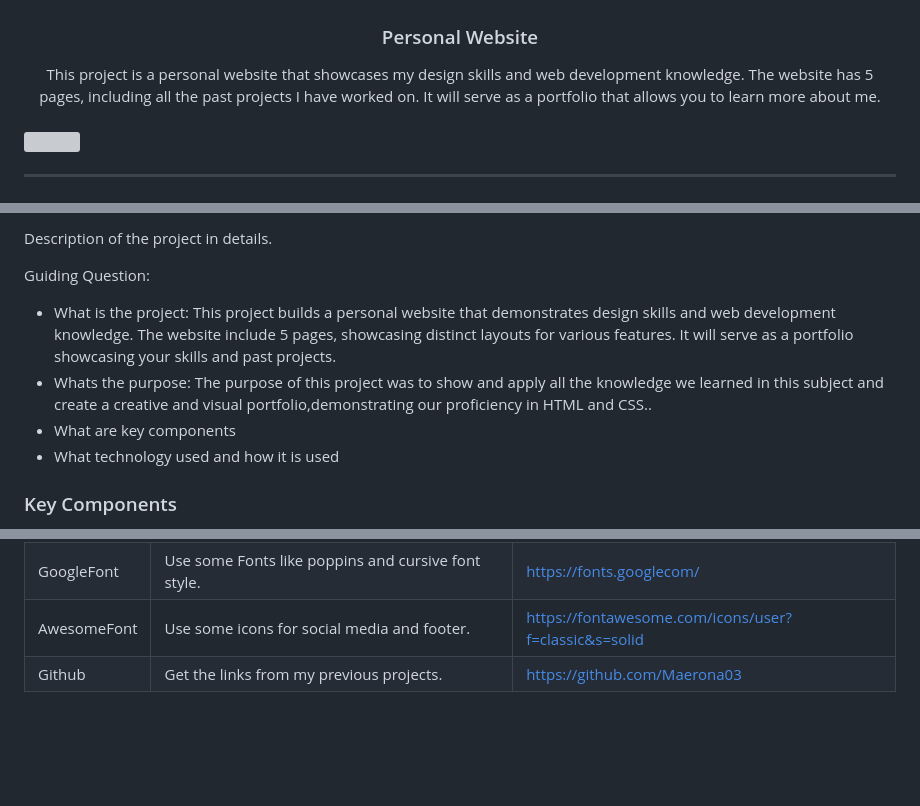
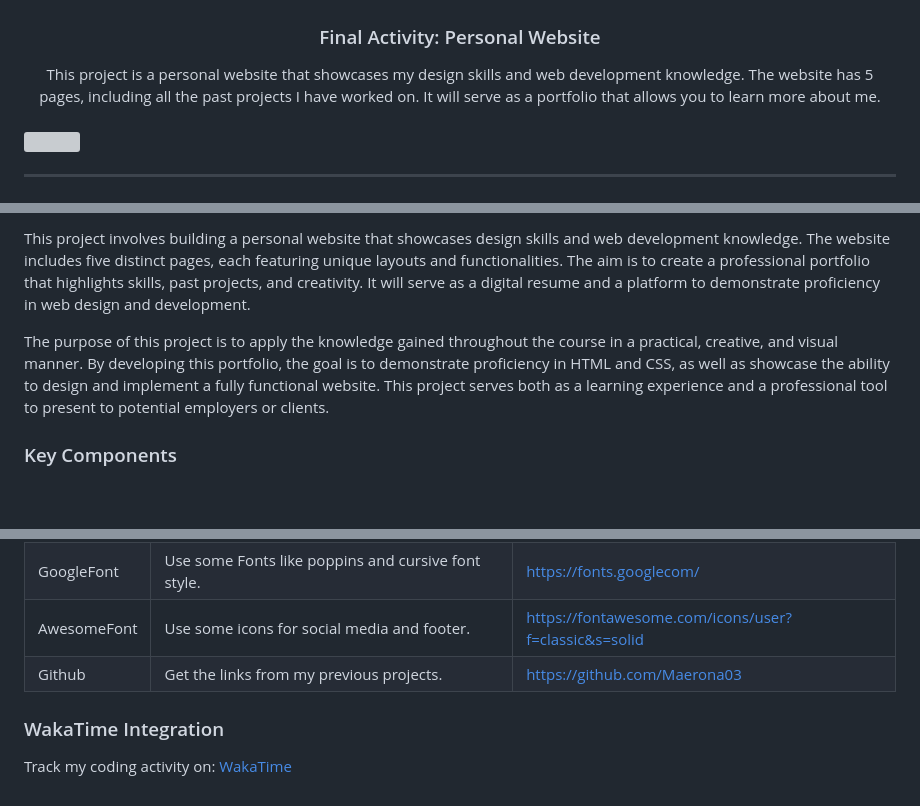
Before and after one commit to Maerona03/WD-finalActivity, a Markdown page: readme.md, 3 parts joined by grey strips. Rendered like a GitHub page; blank space fills up the shorter version; grey boxes are pictures that could not be loaded.

Commit message:
docs(readme): Update information and add waka time link

```diff
--- a/readme.md
+++ b/readme.md
@@ -7,7 +7,7 @@
   <a href="https://github.com/zyx-0314/">
     <img src="./assets/img/logo (3).png" alt="logo" width="160" height="160">
   </a>
-  <h3 align="center">Personal Website</h3>
+  <h3 align="center">Final Activity: Personal Website</h3>
 </div>
 <div align="center">
  This project is a personal website that showcases my design skills and web development knowledge. The website has 5 pages, including all the past projects I have worked on. It will serve as a portfolio that allows you to learn more about me.
@@ -55,13 +53,7 @@
 
-Description of the project in details.
+This project involves building a personal website that showcases design skills and web development knowledge. The website includes five distinct pages, each featuring unique layouts and functionalities. The aim is to create a professional portfolio that highlights skills, past projects, and creativity. It will serve as a digital resume and a platform to demonstrate proficiency in web design and development.
 
-Guiding Question:
+The purpose of this project is to apply the knowledge gained throughout the course in a practical, creative, and visual manner. By developing this portfolio, the goal is to demonstrate proficiency in HTML and CSS, as well as showcase the ability to design and implement a fully functional website. This project serves both as a learning experience and a professional tool to present to potential employers or clients.
 
-- What is the project:
-  This project builds a personal website that demonstrates design skills and web development knowledge. The website include 5 pages, showcasing distinct layouts for various features. It will serve as a portfolio showcasing your skills and past projects.
-- Whats the purpose:
-  The purpose of this project was to show and apply all the knowledge we learned in this subject and create a creative and visual portfolio,demonstrating our proficiency in HTML and CSS..
-- What are key components
-- What technology used and how it is used
 
 ### Key Components
@@ -127,3 +114,9 @@ WD-ProjectName
 | GoogleFont  | Use some Fonts like poppins and cursive font style.         | https://fonts.googlecom/                             |
 | AwesomeFont | Use some icons for social media and footer.                 | https://fontawesome.com/icons/user?f=classic&s=solid |
 | Github      | Get the links from my previous projects.                    | https://github.com/Maerona03                         |
+
+
+
+### WakaTime Integration
+Track my coding activity on:
+[WakaTime](https://wakatime.com/projects/WD-finalActivity )
```
Also changed, not shown: other parts of readme.md (+0 -7 lines).
